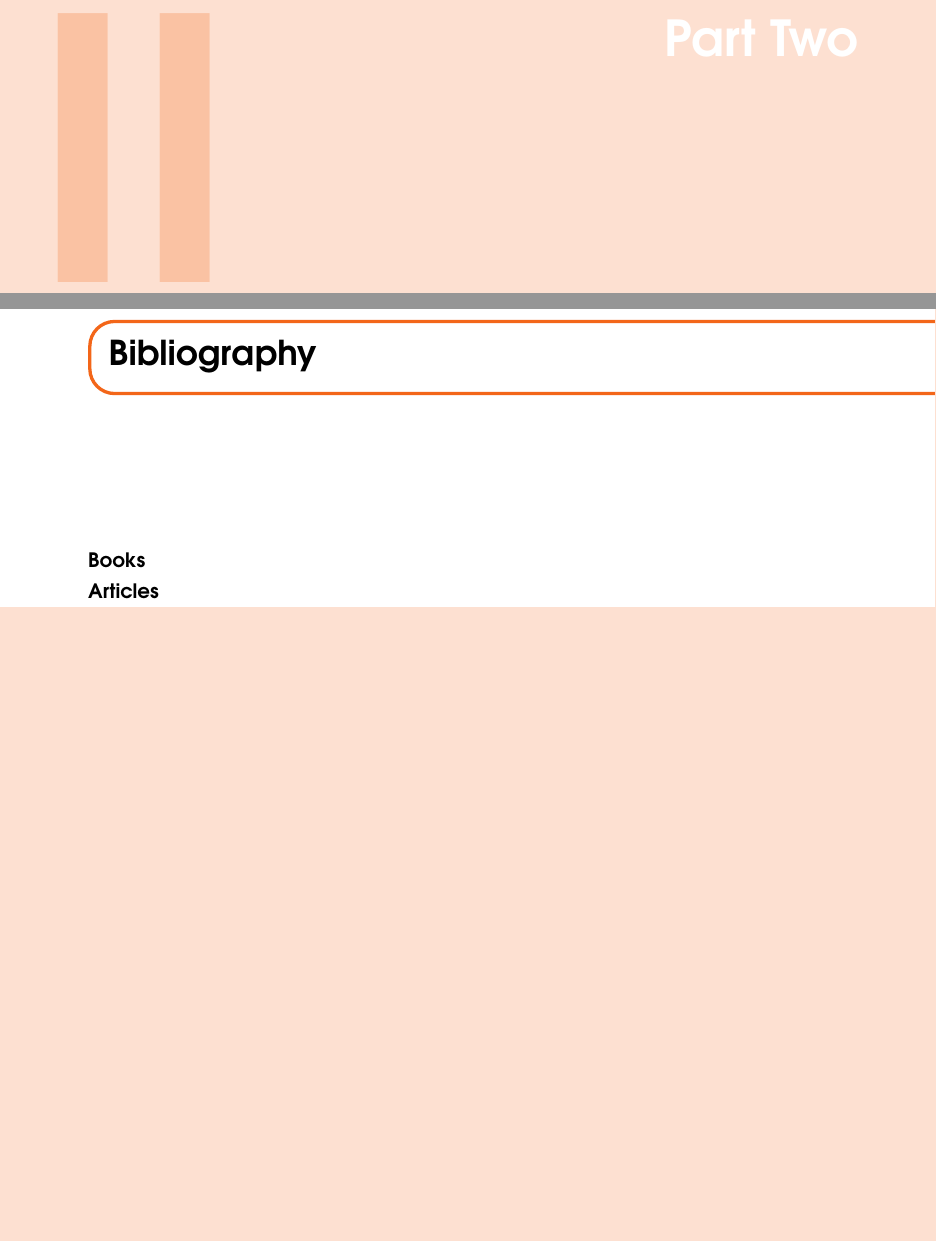
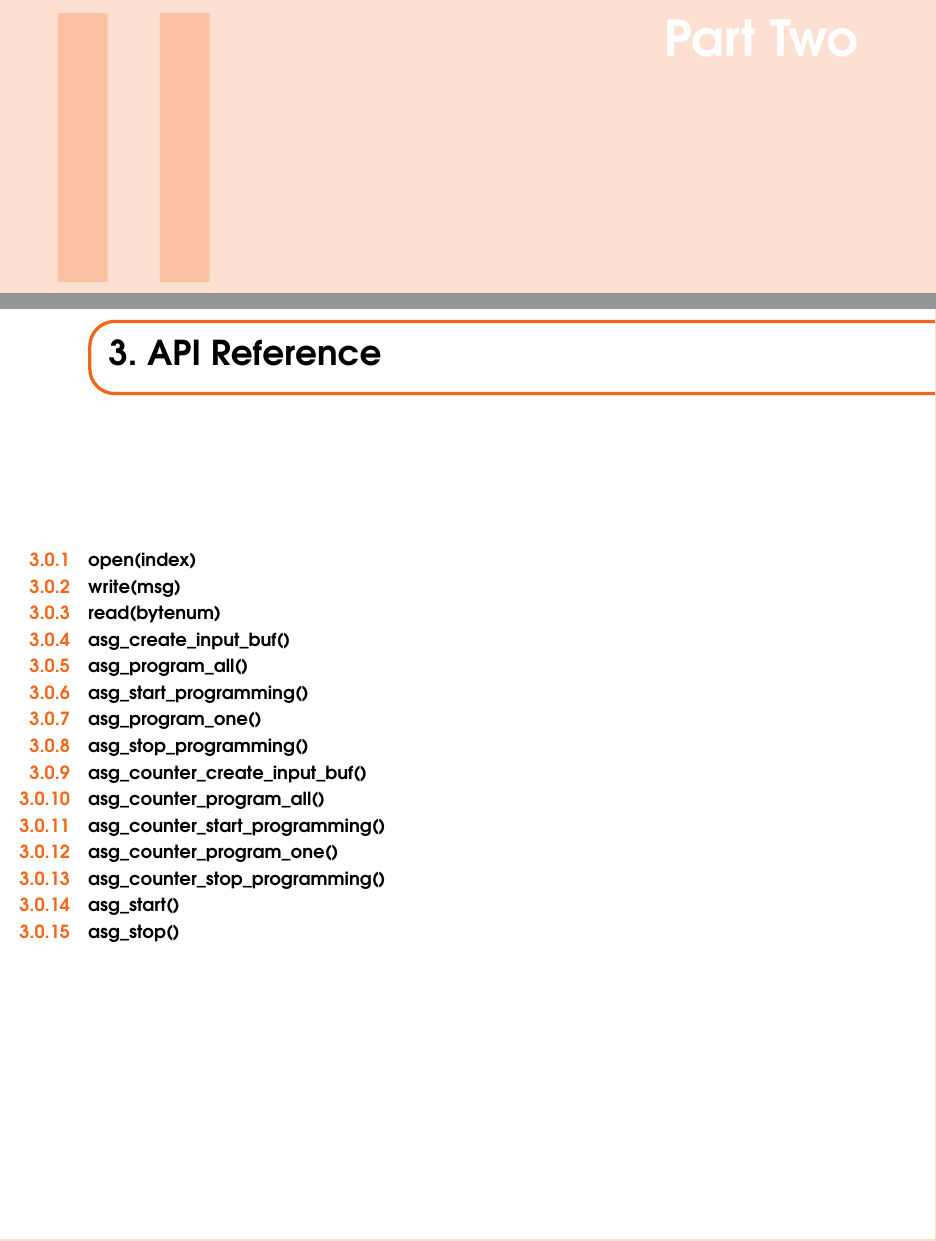
Before and after one commit to ustc-CAS-Key-Laboratory-of-MRL/Docs-for-ASG, a LaTeX book (API Reference/main.tex, which reads API Reference/chap3.tex): two parts of pages 9 and 11 of 11 before the commit and two parts of pages 11 and 13 of 15 after it, joined at a grey line, cut so that both start at the same text, the shorter picture padded with empty space. Compiled offline with pdfLaTeX.

Commit message:
Add structure.

```diff
--- /dev/null
+++ b/API Reference/chap3.tex
@@ -0,0 +1,26 @@
+%----------------------------------------------------------------------------------------
+%	CHAPTER 3
+%----------------------------------------------------------------------------------------
+\chapter{API Reference}
+
+%\section{Driver}\index{Driver}
+%
+%\section{API}\index{API}
+
+\subsection{open(index)}\index{open}
+\subsection{write(msg)}\index{write}
+\subsection{read(bytenum)}\index{read}
+\subsection{asg\_create\_input\_buf()}\index{asg\_create\_input\_buf}
+\subsection{asg\_program\_all()}\index{asg\_program\_all}
+\subsection{asg\_start\_programming()}\index{asg\_start\_programming}
+\subsection{asg\_program\_one()}\index{asg\_program\_one}
+\subsection{asg\_stop\_programming()}\index{asg\_stop\_programming}
+
+\subsection{asg\_counter\_create\_input\_buf()}\index{asg\_counter\_create\_input\_buf}
+\subsection{asg\_counter\_program\_all()}\index{asg\_counter\_program\_all}
+\subsection{asg\_counter\_start\_programming()}\index{asg\_counter\_start\_programming}
+\subsection{asg\_counter\_program\_one()}\index{asg\_counter\_program\_one}
+\subsection{asg\_counter\_stop\_programming()}\index{asg\_counter\_stop\_programming}
+
+\subsection{asg\_start()}\index{asg\_start}
+\subsection{asg\_stop()}\index{asg\_stop}
--- a/API Reference/main.tex
+++ b/API Reference/main.tex
@@ -120,7 +120,7 @@
 %	CHAPTER 3
 %----------------------------------------------------------------------------------------
 
-
+\include{chap3}
 
 %----------------------------------------------------------------------------------------
 %	BIBLIOGRAPHY
```
Also changed, not shown: API Reference/chap1.tex (+2 -2 lines), API Reference/chap2.tex (added, +8 -0 lines), API Reference/main.tex (2 more changed lines).
